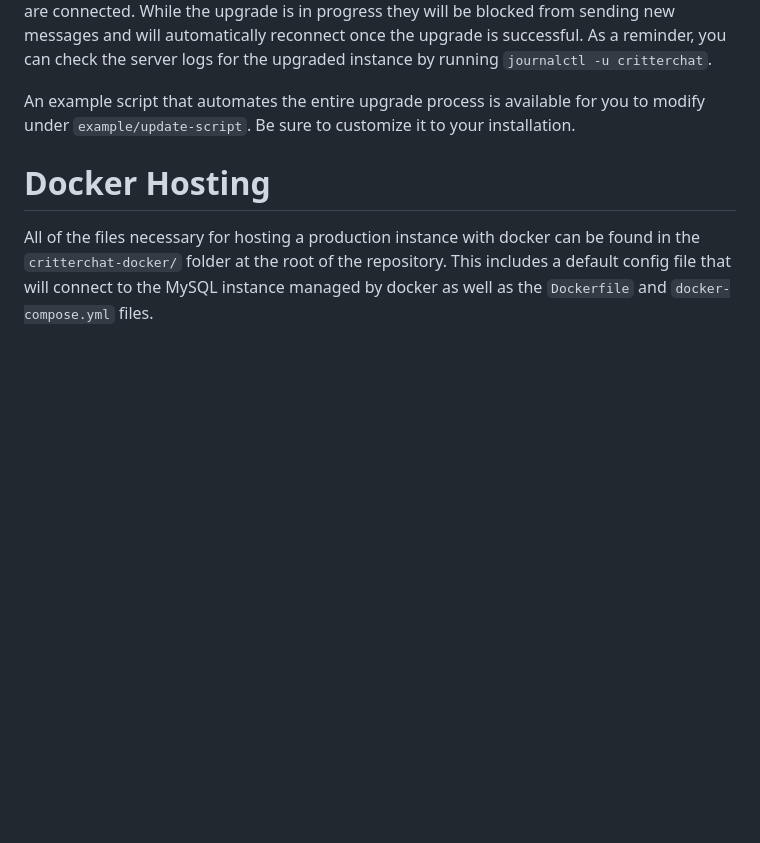
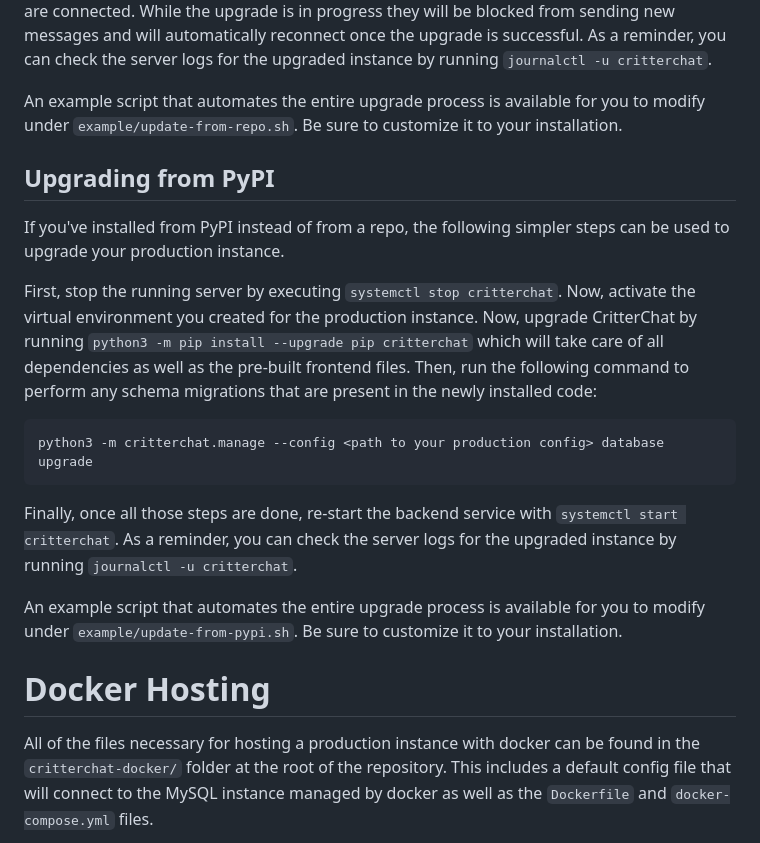
Before and after one commit to DragonMinded/critterchat, a Markdown page: PRODUCTION.md, the part around one of its changes. Rendered like a GitHub page; blank space fills up the shorter version.

````diff
--- a/PRODUCTION.md
+++ b/PRODUCTION.md
@@ -222,7 +260,29 @@ once the upgrade is successful. As a reminder, you can check the server logs for
 upgraded instance by running `journalctl -u critterchat`.
 
 An example script that automates the entire upgrade process is available for you to
-modify under `example/update-script`. Be sure to customize it to your installation.
+modify under `example/update-from-repo.sh`. Be sure to customize it to your installation.
+
+## Upgrading from PyPI
+
+If you've installed from PyPI instead of from a repo, the following simpler steps can
+be used to upgrade your production instance.
+
+First, stop the running server by executing `systemctl stop critterchat`. Now, activate
+the virtual environment you created for the production instance. Now, upgrade CritterChat
+by running `python3 -m pip install --upgrade pip critterchat` which will take care of all
+dependencies as well as the pre-built frontend files. Then, run the following command to
+perform any schema migrations that are present in the newly installed code:
+
+```
+python3 -m critterchat.manage --config <path to your production config> database upgrade
+```
+
+Finally, once all those steps are done, re-start the backend service with
+`systemctl start critterchat`. As a reminder, you can check the server logs for the
+upgraded instance by running `journalctl -u critterchat`.
+
+An example script that automates the entire upgrade process is available for you to
+modify under `example/update-from-pypi.sh`. Be sure to customize it to your installation.
 
 # Docker Hosting
 
````
Also changed, not shown: other parts of PRODUCTION.md (+51 -13 lines), ADMINISTRATION.md (+7 -0 lines).
